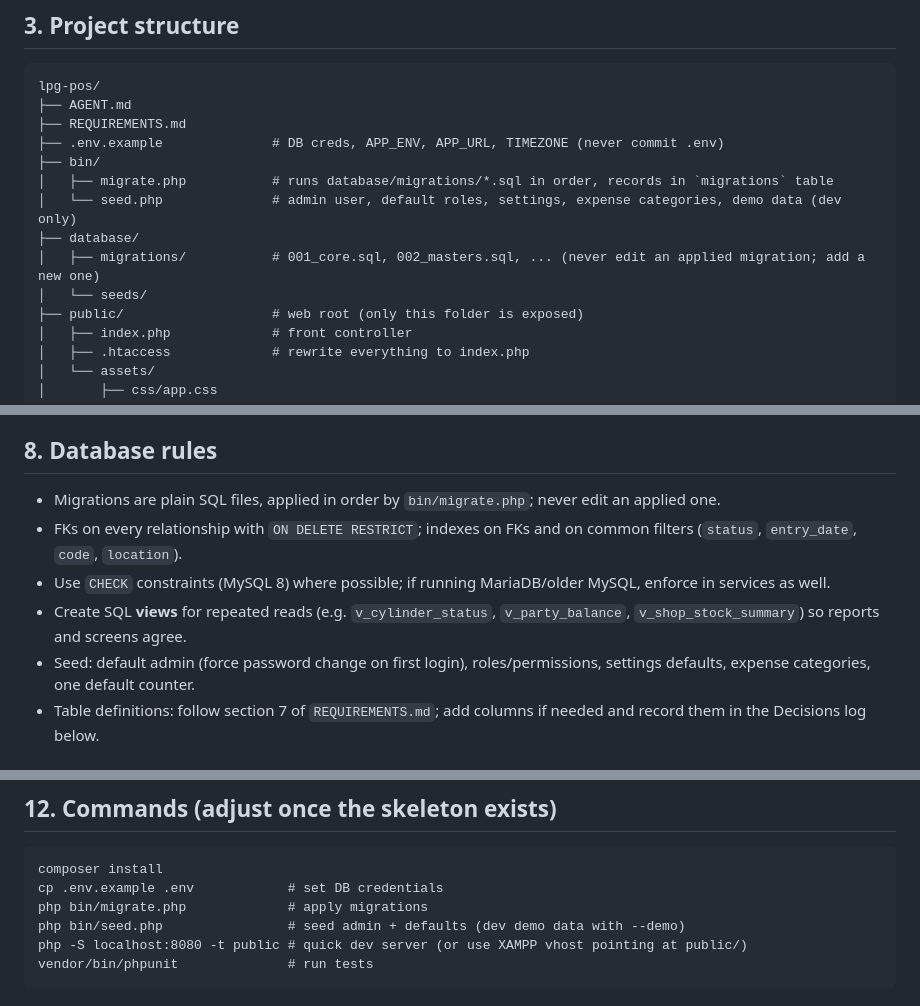
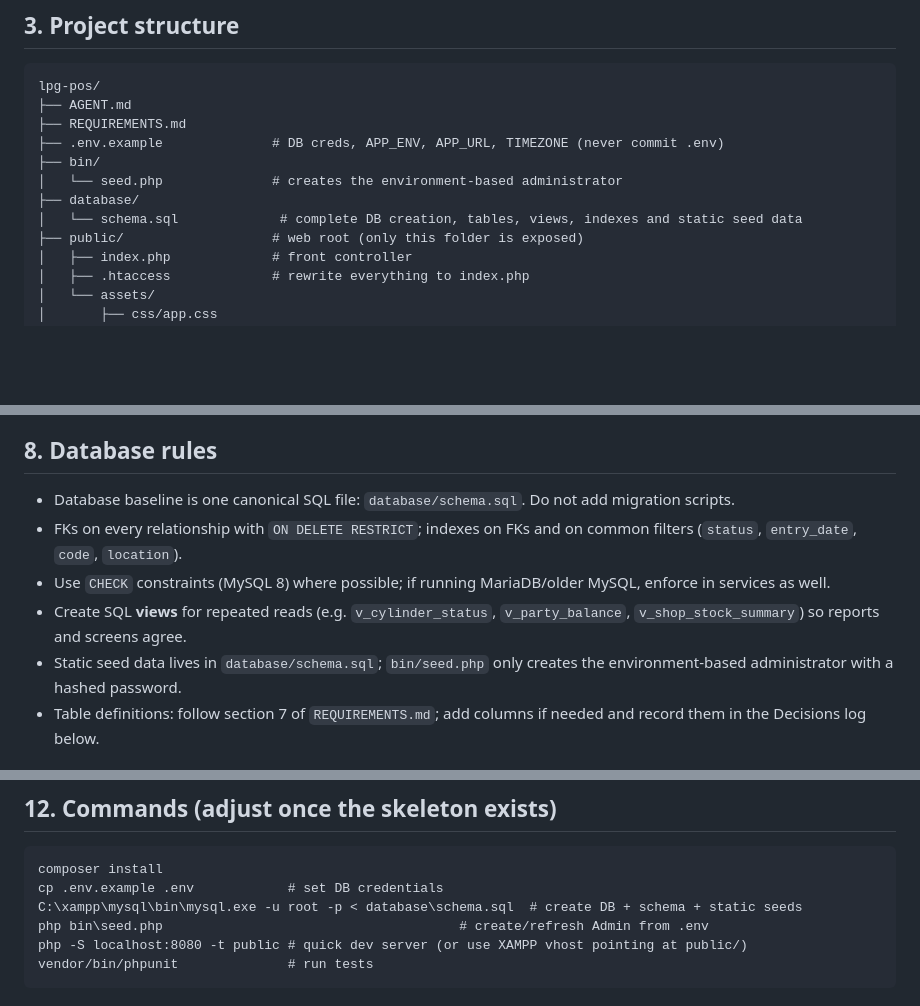
Before and after one commit to Abdulrehman-Malik/PAK-GAS-APP, a Markdown page: AGENT.md, 3 parts joined by grey strips. Drawn GitHub-style; blank space fills up the shorter version.

Commit message:
docs(db): switch agent instructions to single schema workflow

````diff
--- a/AGENT.md
+++ b/AGENT.md
@@ -31,11 +31,9 @@ lpg-pos/
 ├── REQUIREMENTS.md
 ├── .env.example              # DB creds, APP_ENV, APP_URL, TIMEZONE (never commit .env)
 ├── bin/
-│   ├── migrate.php           # runs database/migrations/*.sql in order, records in `migrations` table
-│   └── seed.php              # admin user, default roles, settings, expense categories, demo data (dev only)
+│   └── seed.php              # creates the environment-based administrator
 ├── database/
-│   ├── migrations/           # 001_core.sql, 002_masters.sql, ... (never edit an applied migration; add a new one)
-│   └── seeds/
+│   └── schema.sql             # complete DB creation, tables, views, indexes and static seed data
 ├── public/                   # web root (only this folder is exposed)
 │   ├── index.php             # front controller
 │   ├── .htaccess             # rewrite everything to index.php
@@ -131,11 +129,11 @@ Invariants (each has a test):
 
 ## 8. Database rules
 
-- Migrations are plain SQL files, applied in order by `bin/migrate.php`; never edit an applied one.
+- Database baseline is one canonical SQL file: `database/schema.sql`. Do not add migration scripts.
 - FKs on every relationship with `ON DELETE RESTRICT`; indexes on FKs and on common filters (`status`, `entry_date`, `code`, `location`).
 - Use `CHECK` constraints (MySQL 8) where possible; if running MariaDB/older MySQL, enforce in services as well.
 - Create SQL **views** for repeated reads (e.g. `v_cylinder_status`, `v_party_balance`, `v_shop_stock_summary`) so reports and screens agree.
-- Seed: default admin (force password change on first login), roles/permissions, settings defaults, expense categories, one default counter.
+- Static seed data lives in `database/schema.sql`; `bin/seed.php` only creates the environment-based administrator with a hashed password.
 - Table definitions: follow section 7 of `REQUIREMENTS.md`; add columns if needed and record them in the Decisions log below.
 
 ## 9. Testing & quality
@@ -213,8 +211,8 @@ Invariants (each has a test):
 ```
 composer install
 cp .env.example .env            # set DB credentials
-php bin/migrate.php             # apply migrations
-php bin/seed.php                # seed admin + defaults (dev demo data with --demo)
+C:\xampp\mysql\bin\mysql.exe -u root -p < database\schema.sql  # create DB + schema + static seeds
+php bin\seed.php                                      # create/refresh Admin from .env
 php -S localhost:8080 -t public # quick dev server (or use XAMPP vhost pointing at public/)
 vendor/bin/phpunit              # run tests
 ```
````
Also changed, not shown: other parts of AGENT.md (+8 -2 lines).
